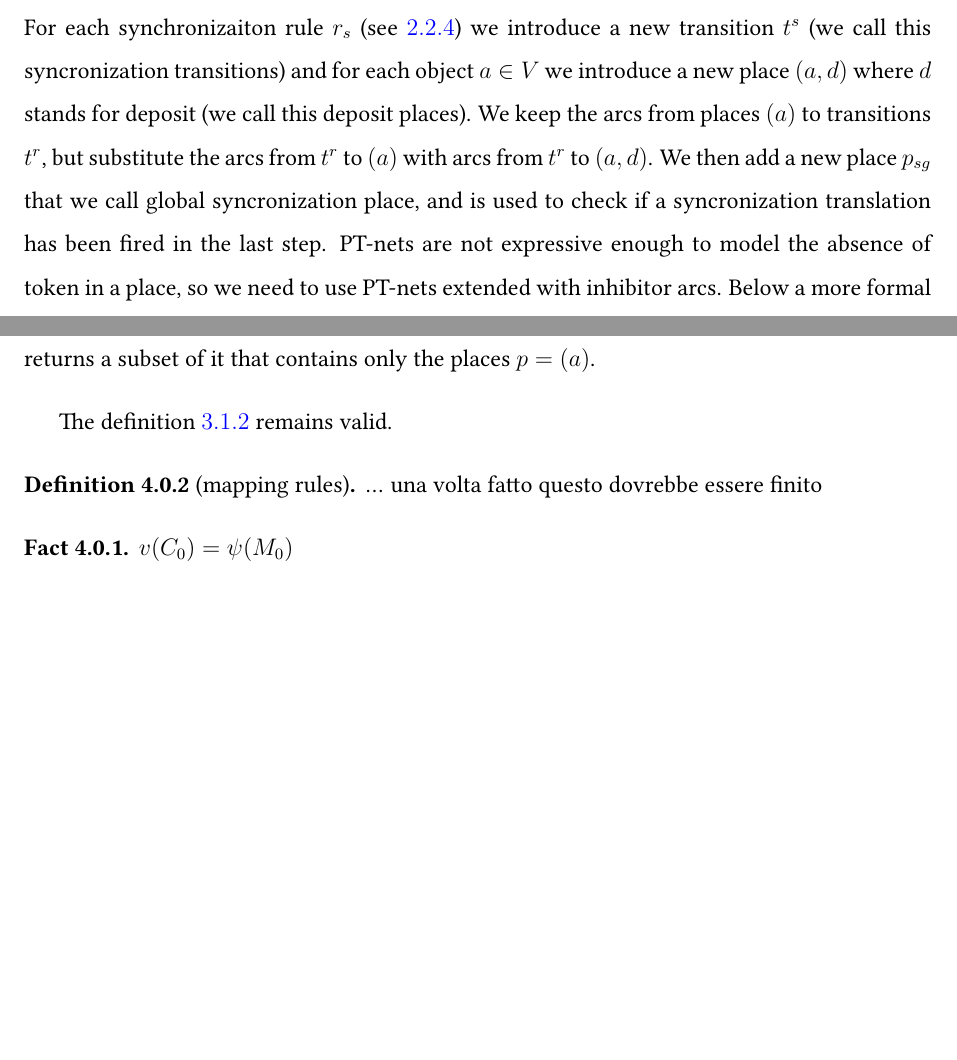
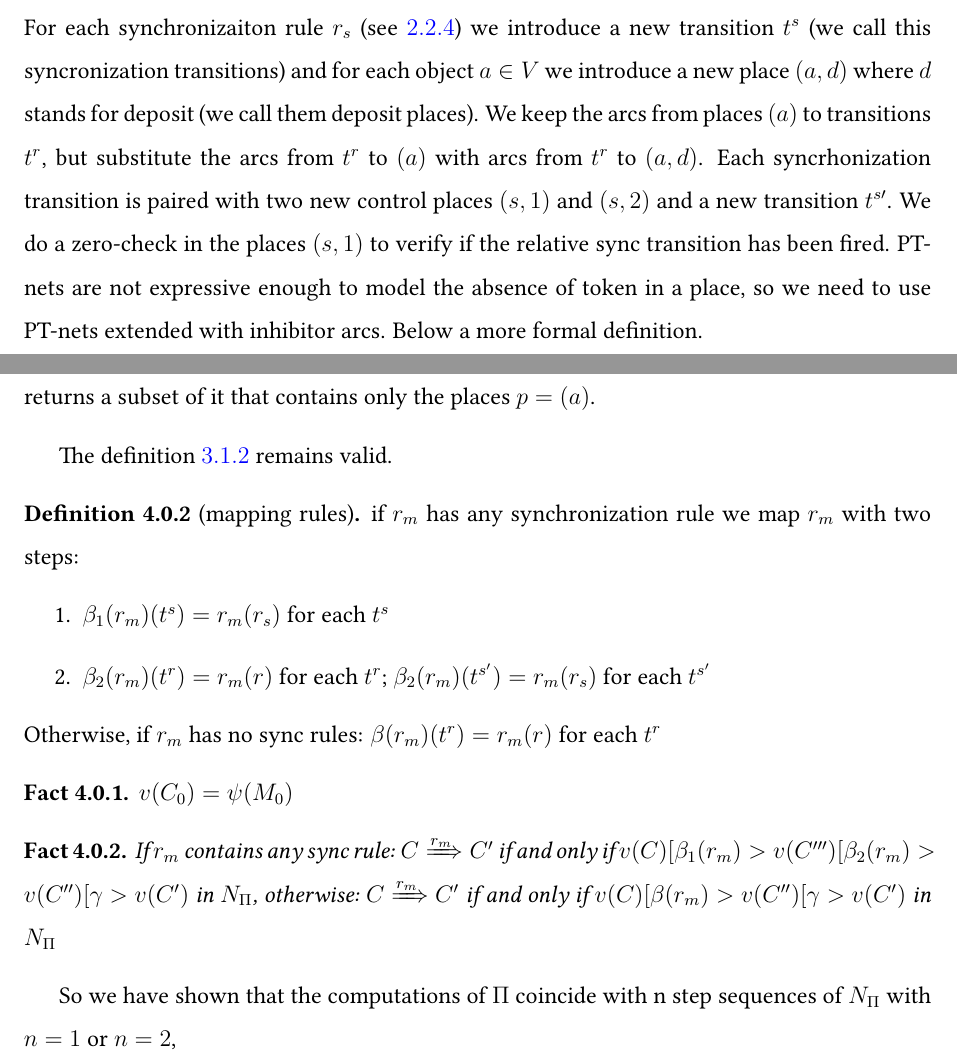
Before and after one commit to alessandrofloris/undergraduate-thesis, a LaTeX thesis (tesi.tex, which reads ch-3.tex, ch-4.tex): two parts of pages 10 and 12 of 15, joined at a grey line, cut so that both start at the same text, the shorter picture padded with empty space. Compiled offline with pdfLaTeX; TikZ figures are drawn from their code, not taken from saved files.

Commit message:
new proof

```diff
--- a/ch-3.tex
+++ b/ch-3.tex
@@ -51,9 +51,10 @@ Togheter with Fact 3.1.1, this implies that the computations of $\Pi$ coincide w
 
 Here we extend the modus operandi of the section \hyperref[sec:basic_p_to_pt]{$3.1$} to translate
 a flat synchronized P system.
-For each synchronizaiton rule $r_s$ (see \hyperref[def:sync_rule]{$2.2.4$}) we introduce a new transition $t^s$ (we call this syncronization transitions) and for each object $a \in V$ we introduce a new place $(a,d)$ where $d$ stands for deposit (we call this deposit places).
+For each synchronizaiton rule $r_s$ (see \hyperref[def:sync_rule]{$2.2.4$}) we introduce a new transition $t^s$ (we call this syncronization transitions) and for each object $a \in V$ we introduce a new place $(a,d)$ where $d$ stands for deposit (we call them deposit places).
 We keep the arcs from places $(a)$ to transitions $t^r$, but substitute the arcs from $t^r$ to $(a)$ with arcs from $t^r$ to $(a,d)$.
-We then add a new place $p_{sg}$ that we call global syncronization place, and is used to check if a syncronization translation has been fired in the last step.
+Each syncrhonization transition is paired with two new control places $(s,1)$ and $(s,2)$ and a new transition $t^{s\prime}$.
+We do a zero-check in the places $(s,1)$ to verify if the relative sync transition has been fired.
 PT-nets are not expressive enough to model the absence of token in a place, so we need to use PT-nets extended with inhibitor arcs.
 Below a more formal definition.
 
--- a/ch-4.tex
+++ b/ch-4.tex
@@ -12,9 +12,25 @@ that contains only the places $p=(a)$.
 The definition \hyperref[def:map_conf]{$3.1.2$} remains valid.
 
 \begin{definition}[mapping rules]
-... una volta fatto questo dovrebbe essere finito
+if $r_m$ has any synchronization rule we map $r_m$ with two steps:
+\begin{enumerate}
+    \item $\beta_1(r_m)(t^s)=r_m(r_s)$ for each $t^s$
+    \item $\beta_2(r_m)(t^r)=r_m(r)$ for each $t^r$;
+    $\beta_2(r_m)(t^{s'})=r_m(r_s)$ for each $t^{s'}$
+\end{enumerate}
+Otherwise, if $r_m$ has no sync rules: $\beta(r_m)(t^r)=r_m(r)$ for each $t^r$
 \end{definition}
 
 \begin{fact}[]
 $v(C_0)=\psi(M_{0})$
 \end{fact}
+
+\begin{fact}[]
+If $r_m$ contains any sync rule:
+$C \xRightarrow{r_m} C'$ if and only if
+$v(C)[\beta_1(r_m)> v(C''') [\beta_2(r_m)>v(C'')[\gamma>v(C')$ in $N_\Pi$,
+otherwise: $C \xRightarrow{r_m} C'$ if and only if
+$v(C)[\beta(r_m)>v(C'')[\gamma>v(C')$ in $N_\Pi$
+\end{fact}
+
+So we have shown that the computations of $\Pi$ coincide with n step sequences of $N_\Pi$ with $n=1$ or $n=2$,
```
Also changed, not shown: ch-3.tex (19 more changed lines).
